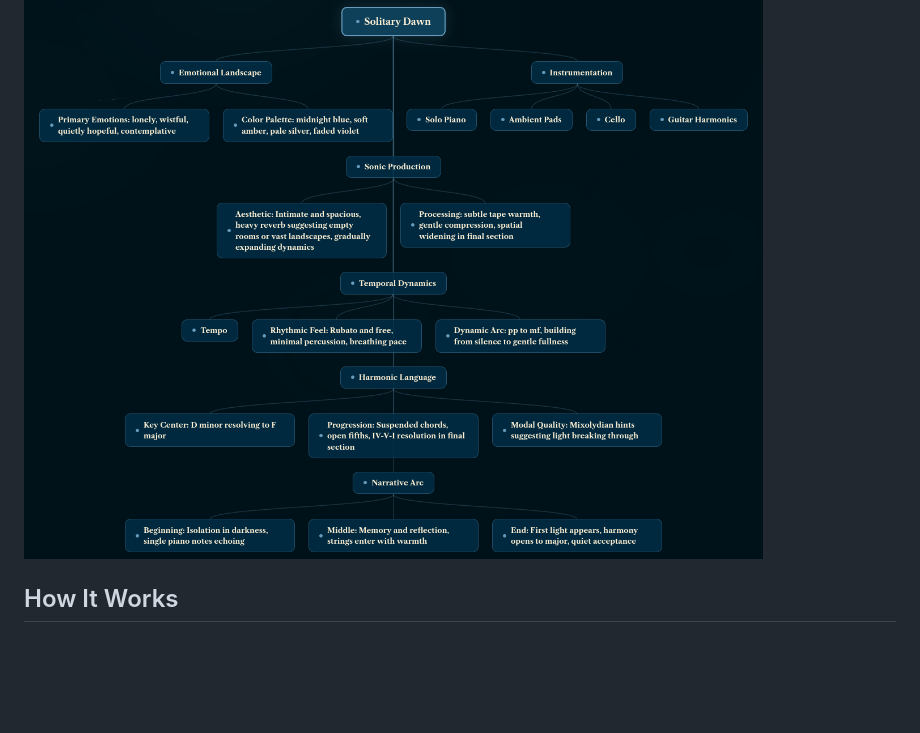
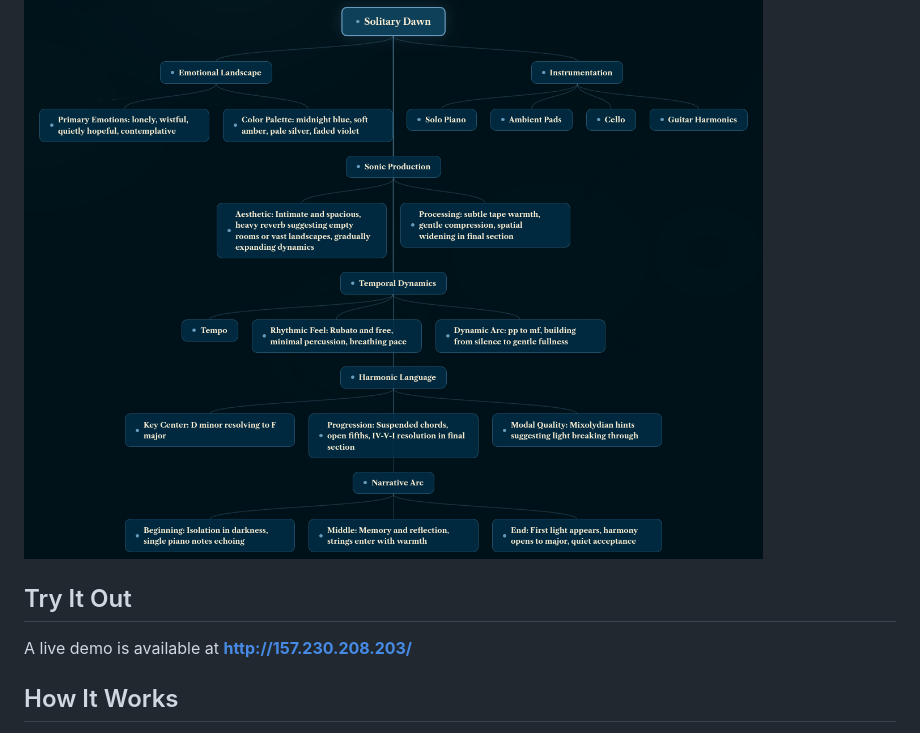
Before and after one commit to edavidk7/hacknation26, a Markdown page: README.md, the part around the change. Drawn GitHub-style; blank space fills up the shorter version.

Commit message:
Add a try-it-out section

```diff
--- a/README.md
+++ b/README.md
@@ -9,6 +9,10 @@ On startup, you will be greeted by this:
 Running on a multimodal set of inputs produces an intermediate representation:
 
 ![Sonic Blueprint editor](screenshots/ruben_sonic_blueprint.png)
+
+## Try It Out
+
+A live demo is available at **http://157.230.208.203/**
 
 ## How It Works
 
```
